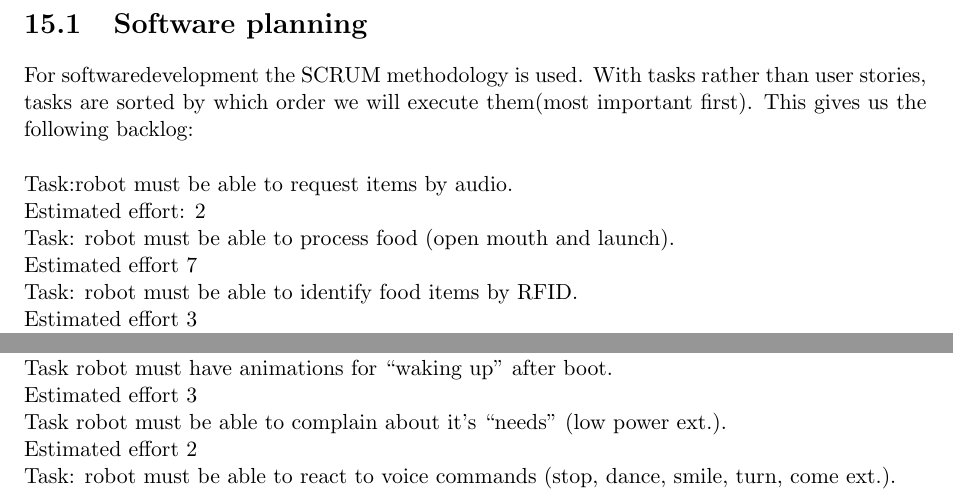
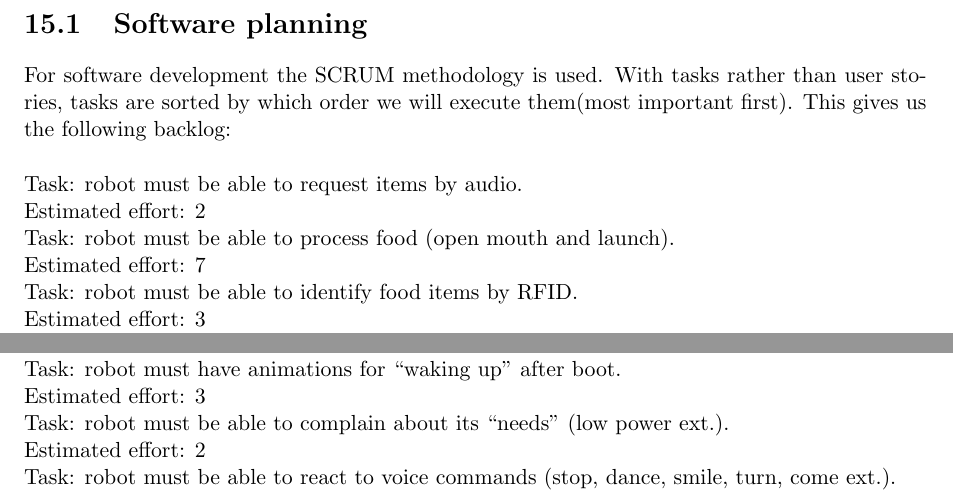
Before and after one commit to thijser/robotica-minor-5, a LaTeX thesis (LaTeX/Process report 1.tex): two parts of page 48 of 122, joined at a grey line, cut so that both start at the same text. Compiled offline with pdfLaTeX.

Commit message:
pagina 48 shit gefixed

```diff
--- a/LaTeX/Process report 1.tex
+++ b/LaTeX/Process report 1.tex
@@ -723,12 +723,12 @@ Prepare presentation and poster\\
 Week 9 (19 January) Tentamenweek\\Week 10 (26 January) Tentamenweek
 
 \section{Software planning}
-For softwaredevelopment  the SCRUM methodology is used. With tasks rather than user stories,  tasks are sorted by which order we will execute them(most important first). This gives us the following backlog:\\
+For software development the SCRUM methodology is used. With tasks rather than user stories,  tasks are sorted by which order we will execute them(most important first). This gives us the following backlog:\\
 \\
-Task:robot must be able to request items by audio. \\
+Task: robot must be able to request items by audio. \\
 Estimated effort: 2 \\
 Task: robot must be able to process food (open mouth and launch).\\
-Estimated effort 7  \\
+Estimated effort: 7  \\
 Task: robot must be able to identify food items by RFID. \\
-Estimated effort 3 \\
+Estimated effort: 3 \\
 Task: robot must be able to reject incorrect food.\\
@@ -741,5 +736,0 @@ Task robot must have suitable idle animations.\\
-Estimated effort 5\\
-Task robot must have animations for “waking up” after boot.\\
-Estimated effort 3 \\
-Task robot must be able to complain about it’s “needs” (low power ext.).\\
-Estimated effort 2 \\
@@ -746,5 +741,10 @@ Estimated effort 2 \\
+Estimated effort: 5\\
+Task: robot must have animations for \lq\lq{}waking up\rq\rq{} after boot.\\
+Estimated effort: 3 \\
+Task: robot must be able to complain about its \lq\lq{}needs\rq\rq{} (low power ext.).\\
+Estimated effort: 2 \\
 Task: robot must be able to react to voice commands (stop, dance, smile, turn, come ext.).\\
-Estimated effort 7
+Estimated effort: 7
 \chapter{Conclusion}
 This report explained the design phase of this project. In the first phase of the design process several brainstorms were held. The first decision was to make a toy robot for a child. This would be an interesting branch to explore, since children find it fun to engage with a robot and this way it can be made fun to exercise or learn with a robot.
 Next, a brainstorm was held to come up with ideas for the design and purpose of the robot. It was decided that the robot would be used to help children learn several subjects from school at home. Three concepts were chosen to be further improved, which would come to a final concept. After considering the three concepts, the turtle robot was chosen, since this robot was more unique and would be more interesting for the user. \\
```
Also changed, not shown: LaTeX/Process report 1.tex (10 more changed lines), 1 other file.
